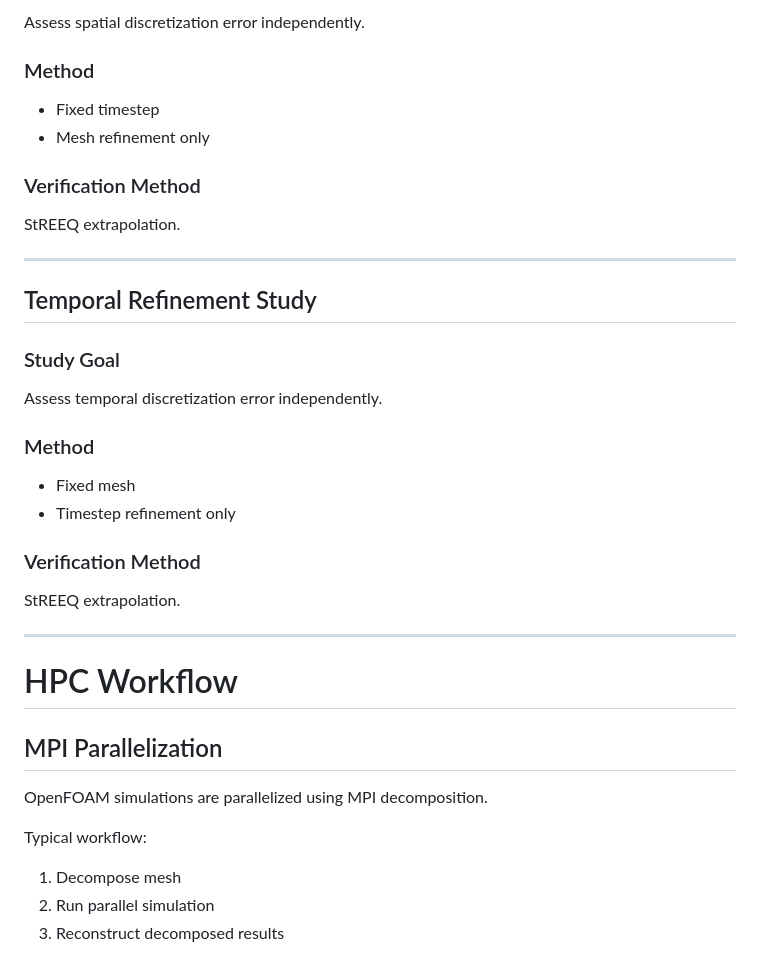
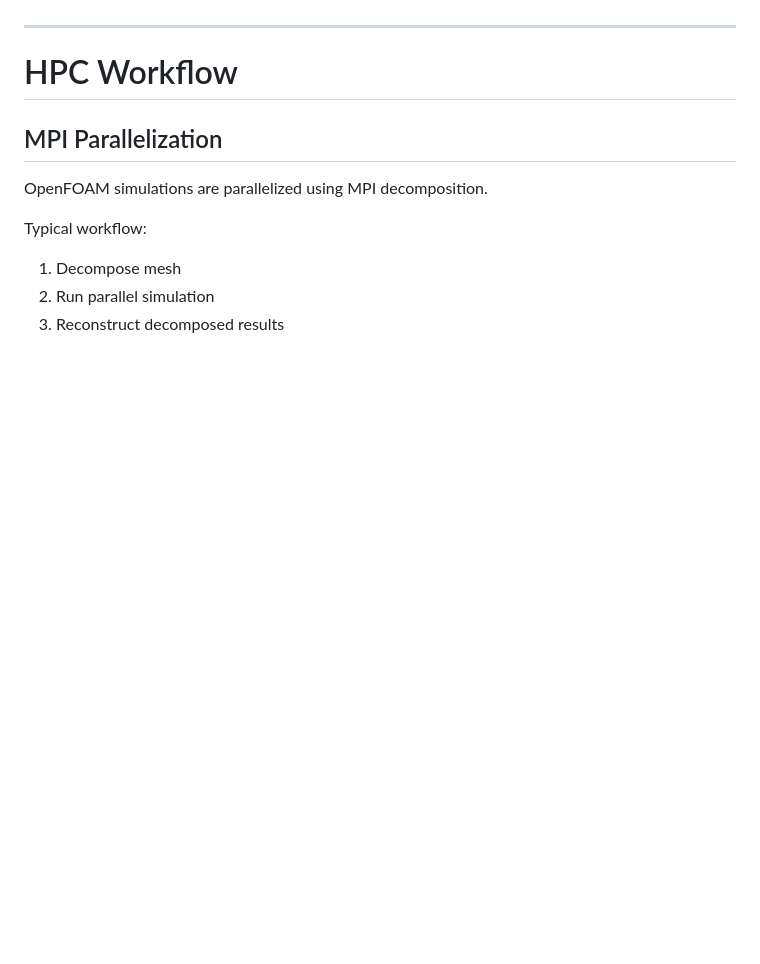
Before and after one commit to plinarodriguez/edds_verification_repo, a Markdown page: README.md, the part around one of its changes. Drawn GitHub-style; blank space fills up the shorter version.

```diff
--- a/README.md
+++ b/README.md
@@ -400,30 +251,3 @@ Assess consistency across the fluid-solid interface.
-Assess spatial discretization error independently.
-
-### Method
-
-* Fixed timestep
-* Mesh refinement only
-
-### Verification Method
-
-StREEQ extrapolation.
-
----
-
-## Temporal Refinement Study
-
-### Study Goal
-
-Assess temporal discretization error independently.
-
-### Method
-
-* Fixed mesh
-* Timestep refinement only
-
-### Verification Method
-
-StREEQ extrapolation.
 
 ---
 
```
Also changed, not shown: other parts of README.md (+3 -152 lines).
